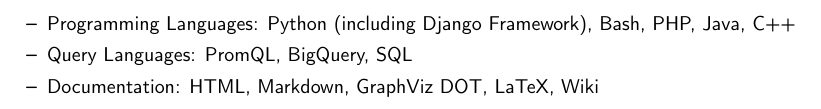
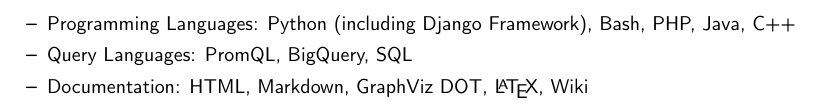
Before and after one commit to conallob/cv, a LaTeX CV (CV.tex): part of page 3 of 3, cut so that both start at the same text. Compiled offline with pdfLaTeX.

Commit message:
Use \LaTeX to get the LaTeX logo

```diff
--- a/CV.tex
+++ b/CV.tex
@@ -133,7 +133,7 @@
   \begin{itemize}
   \item Programming Languages: Python (including Django Framework), Bash, PHP, Java, C++
   \item Query Languages: PromQL, BigQuery, SQL
-  \item Documentation: HTML, Markdown, GraphViz DOT, LaTeX, Wiki
+  \item Documentation: HTML, Markdown, GraphViz DOT, \LaTeX, Wiki
   \end{itemize}
 \end{itemize}
 
```
